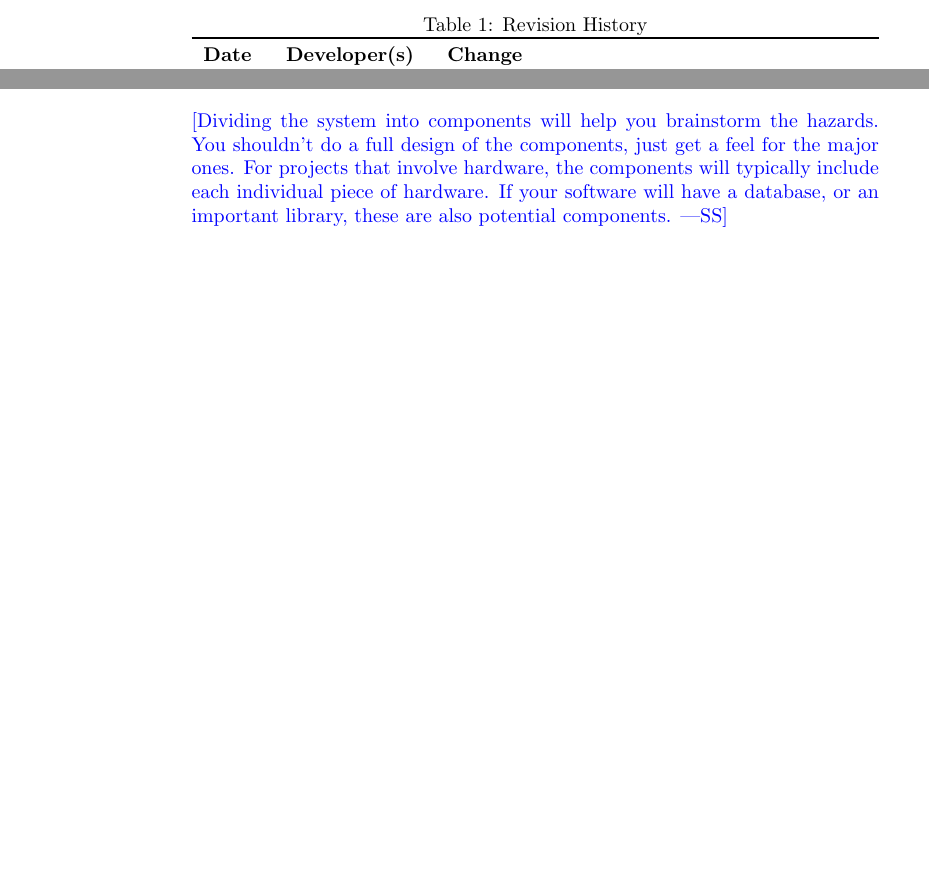
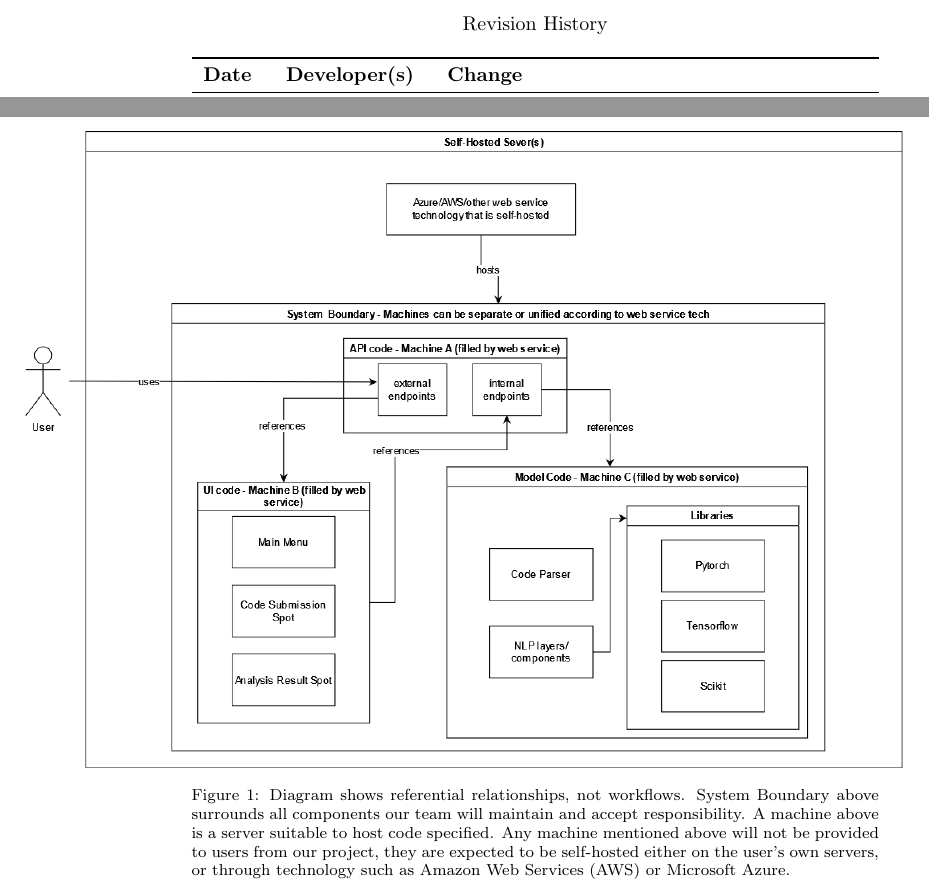
Before and after one commit to lilweege/SyntaxSentinels, a LaTeX document (docs/HazardAnalysis/HazardAnalysis.tex): two parts of pages 2 and 5 of 10 before the commit and two parts of pages 2 and 5 of 11 after it, joined at a grey line, cut so that both start at the same text, the shorter picture padded with empty space. Compiled offline with pdfLaTeX.

Commit message:
feat: SS-96 Initial draft of system boundaries (#115)
* Initial draft of system boundaries

* Added definitions and caption along with source file for png

* Update docs/HazardAnalysis/HazardAnalysis.tex

Co-authored-by: Luigi Quattrociocchi <luigi@quattrociocchi.net>

* addressed misalignment with main and a spacing issue

---------

Co-authored-by: Luigi Quattrociocchi <luigi@quattrociocchi.net>

```diff
--- a/docs/HazardAnalysis/HazardAnalysis.tex
+++ b/docs/HazardAnalysis/HazardAnalysis.tex
@@ -1,9 +1,12 @@
 \documentclass{article}
-
+\usepackage{graphicx}
 \usepackage{booktabs}
 \usepackage{tabularx}
 \usepackage{hyperref}
 \usepackage{pdflscape}
+\usepackage{caption}
+
+\captionsetup[figure]{font=footnotesize} % For figure captions
 
 \hypersetup{
     colorlinks=true,       % false: boxed links; true: colored links
@@ -32,7 +35,7 @@
 \pagenumbering{roman}
 
 \begin{table}[hp]
-\caption{Revision History} \label{TblRevisionHistory}
+\caption*{Revision History} \label{TblRevisionHistory}
 \begin{tabularx}{\textwidth}{llX}
 \toprule
 \textbf{Date} & \textbf{Developer(s)} & \textbf{Change}\\
@@ -87,12 +92,14 @@ The analysis aims to minimize these risks and ensure the robustness, security, a
 
 
 \section{System Boundaries and Components}
+\,
+\begin{figure}
+    \hspace{-3cm}
+        \includegraphics[height=.58\textheight]{./assets/Component_Border.png}
+\caption{Diagram shows referential relationships, not workflows. System Boundary above surrounds all components our team will maintain and accept responsibility. A machine above is a server suitable to host code specified. Any machine mentioned above will not be provided to users from our project, they are expected to be self-hosted either on the user's own servers, or through technology such as Amazon Web Services (AWS) or Microsoft Azure.}
+\end{figure}
 
-\wss{Dividing the system into components will help you brainstorm the hazards.
-You shouldn't do a full design of the components, just get a feel for the major
-ones.  For projects that involve hardware, the components will typically include
-each individual piece of hardware.  If your software will have a database, or an
-important library, these are also potential components.}
+
 
 \section{Critical Assumptions}
 \begin{itemize}
```
Also changed, not shown: docs/SRS-Volere/SRS.tex (+2 -2 lines), docs/HazardAnalysis/HazardAnalysis.pdf, docs/HazardAnalysis/assets/Component_Border.png (added), docs/HazardAnalysis/HazardAnalysis.tex (2 more changed lines), 1 other file.
